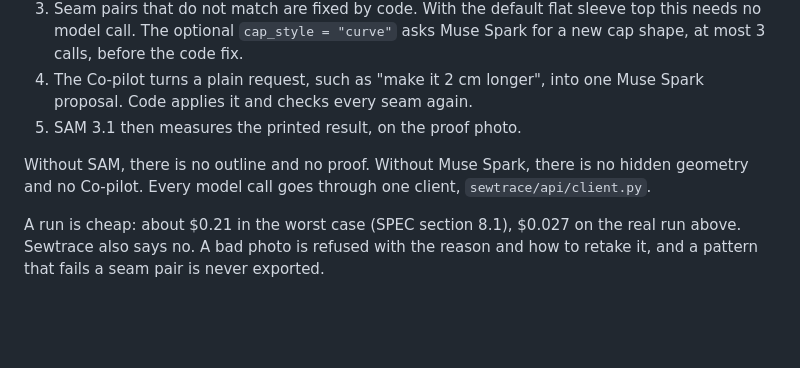
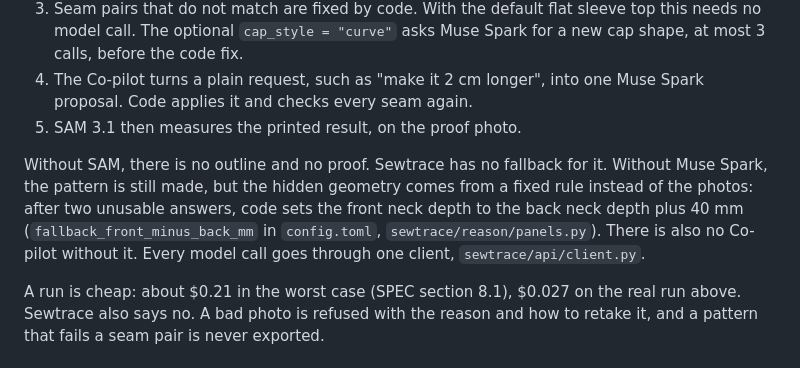
Before and after one commit to madhuthilaksub2008-wq/Sewtrace, a Markdown page: README.md, the part around the change. Drawn GitHub-style; blank space fills up the shorter version.

Commit message:
Docs: Muse Spark has a code fallback; say what it adds over the fixed rule
Co-Authored-By: Claude Opus 5.5 <noreply@anthropic.com>

```diff
--- a/README.md
+++ b/README.md
@@ -59,7 +59,10 @@ The models feed each other two times (SPEC sections 6 and 15).
 4. The Co-pilot turns a plain request, such as "make it 2 cm longer", into one Muse Spark proposal. Code applies it and checks every seam again.
 5. SAM 3.1 then measures the printed result, on the proof photo.
 
-Without SAM, there is no outline and no proof. Without Muse Spark, there is no hidden geometry and no Co-pilot.
+Without SAM, there is no outline and no proof. Sewtrace has no fallback for it.
+Without Muse Spark, the pattern is still made, but the hidden geometry comes from a fixed rule instead of the photos:
+after two unusable answers, code sets the front neck depth to the back neck depth plus 40 mm
+(`fallback_front_minus_back_mm` in `config.toml`, `sewtrace/reason/panels.py`). There is also no Co-pilot without it.
 Every model call goes through one client, `sewtrace/api/client.py`.
 
 A run is cheap: about $0.21 in the worst case (SPEC section 8.1), $0.027 on the real run above.
```
Also changed, not shown: docs/PROJECT.md (+6 -3 lines).
